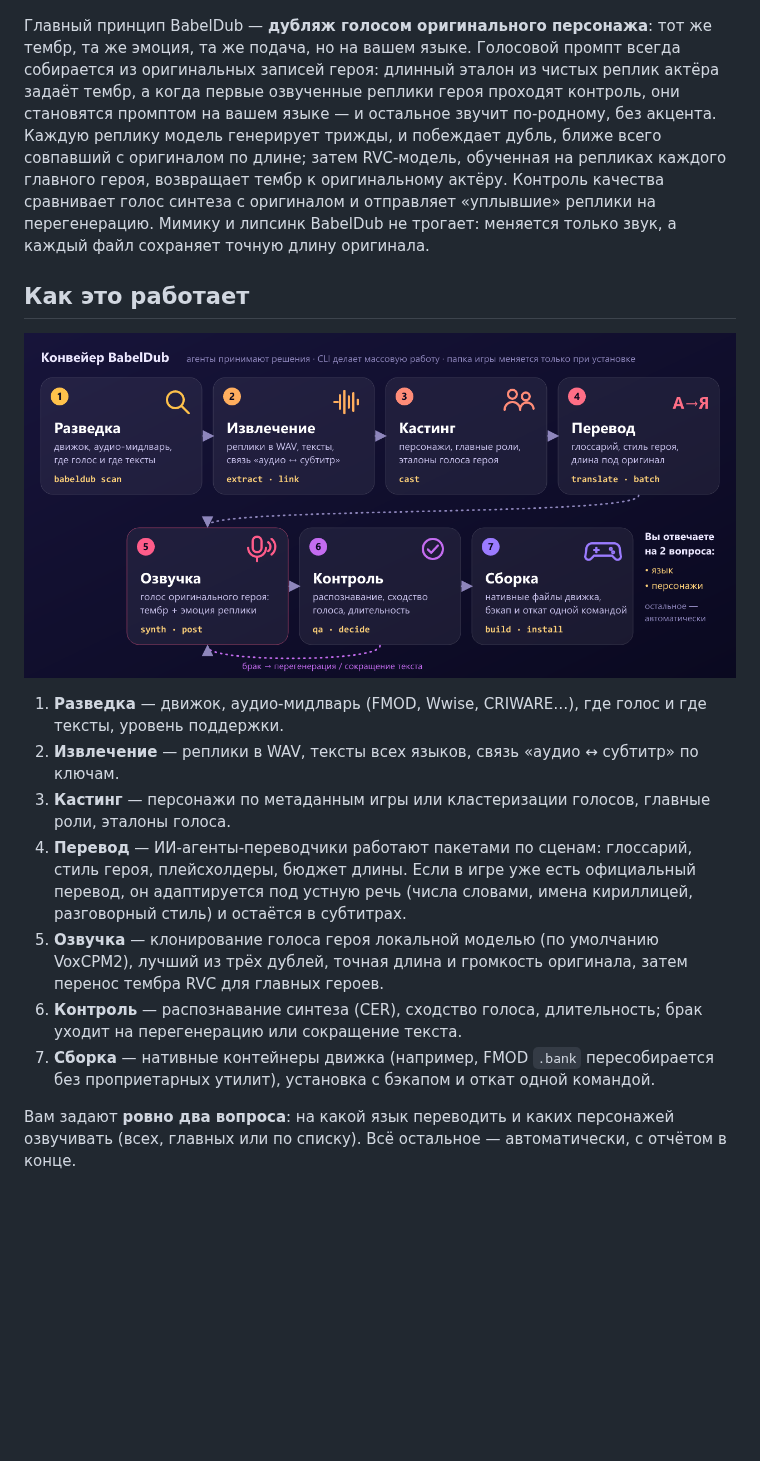
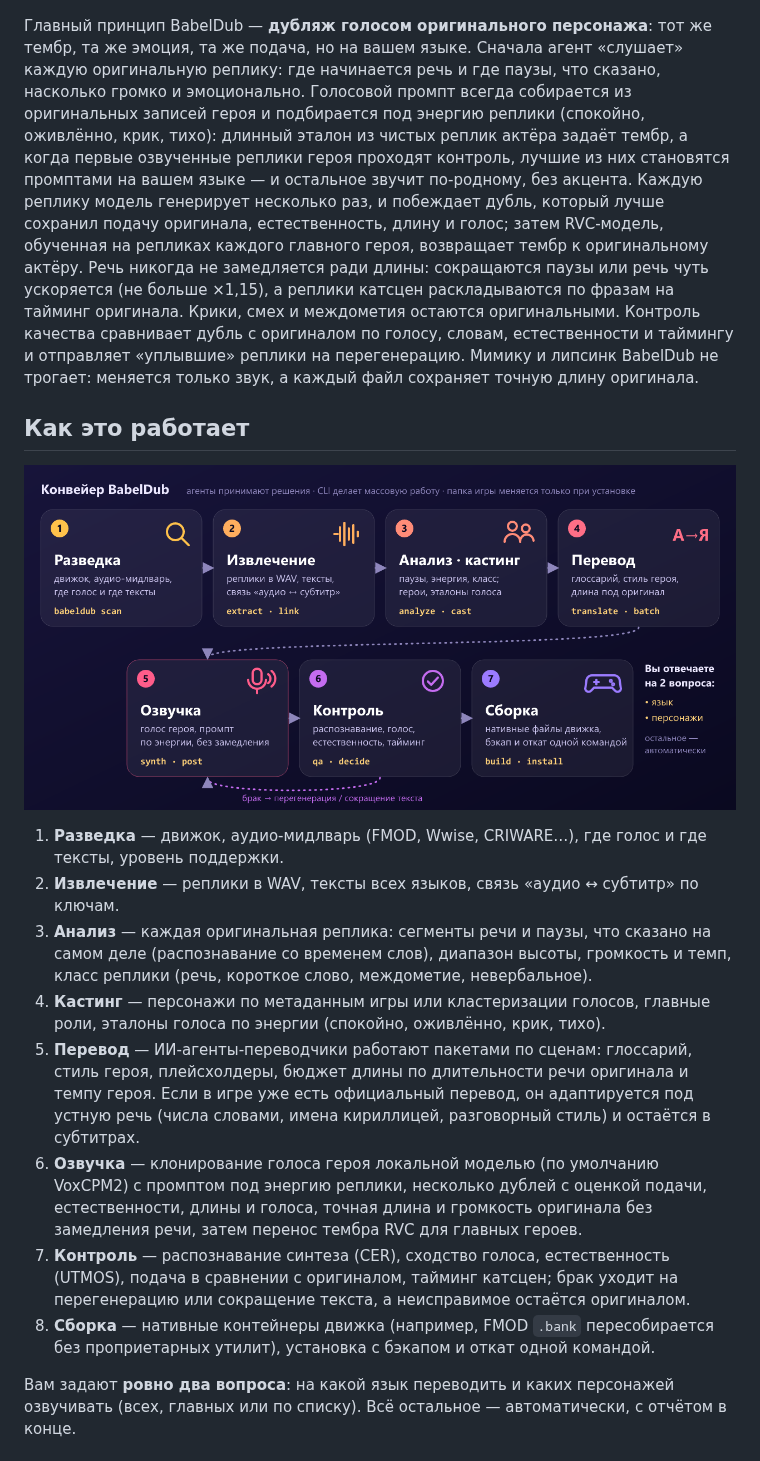
Before and after one commit to KROU4/BabelDub, a Markdown page: README.ru.md, the part around one of its changes. Rendered like a GitHub page; pictures changed too: assets/pipeline-ru.png; blank space fills up the shorter version.

```diff
--- a/README.ru.md
+++ b/README.ru.md
@@ -20,7 +20,7 @@
 
 <p align="center"><img src="assets/voice-ru.png" alt="Дубляж голосом оригинального героя" width="100%"></p>
 
-Главный принцип BabelDub — **дубляж голосом оригинального персонажа**: тот же тембр, та же эмоция, та же подача, но на вашем языке. Голосовой промпт всегда собирается из оригинальных записей героя: длинный эталон из чистых реплик актёра задаёт тембр, а когда первые озвученные реплики героя проходят контроль, они становятся промптом на вашем языке — и остальное звучит по-родному, без акцента. Каждую реплику модель генерирует трижды, и побеждает дубль, ближе всего совпавший с оригиналом по длине; затем RVC-модель, обученная на репликах каждого главного героя, возвращает тембр к оригинальному актёру. Контроль качества сравнивает голос синтеза с оригиналом и отправляет «уплывшие» реплики на перегенерацию. Мимику и липсинк BabelDub не трогает: меняется только звук, а каждый файл сохраняет точную длину оригинала.
+Главный принцип BabelDub — **дубляж голосом оригинального персонажа**: тот же тембр, та же эмоция, та же подача, но на вашем языке. Сначала агент «слушает» каждую оригинальную реплику: где начинается речь и где паузы, что сказано, насколько громко и эмоционально. Голосовой промпт всегда собирается из оригинальных записей героя и подбирается под энергию реплики (спокойно, оживлённо, крик, тихо): длинный эталон из чистых реплик актёра задаёт тембр, а когда первые озвученные реплики героя проходят контроль, лучшие из них становятся промптами на вашем языке — и остальное звучит по-родному, без акцента. Каждую реплику модель генерирует несколько раз, и побеждает дубль, который лучше сохранил подачу оригинала, естественность, длину и голос; затем RVC-модель, обученная на репликах каждого главного героя, возвращает тембр к оригинальному актёру. Речь никогда не замедляется ради длины: сокращаются паузы или речь чуть ускоряется (не больше ×1,15), а реплики катсцен раскладываются по фразам на тайминг оригинала. Крики, смех и междометия остаются оригинальными. Контроль качества сравнивает дубль с оригиналом по голосу, словам, естественности и таймингу и отправляет «уплывшие» реплики на перегенерацию. Мимику и липсинк BabelDub не трогает: меняется только звук, а каждый файл сохраняет точную длину оригинала.
 
 ## Как это работает
 
@@ -28,11 +28,12 @@
 
 1. **Разведка** — движок, аудио-мидлварь (FMOD, Wwise, CRIWARE…), где голос и где тексты, уровень поддержки.
 2. **Извлечение** — реплики в WAV, тексты всех языков, связь «аудио ↔ субтитр» по ключам.
-3. **Кастинг** — персонажи по метаданным игры или кластеризации голосов, главные роли, эталоны голоса.
-4. **Перевод** — ИИ-агенты-переводчики работают пакетами по сценам: глоссарий, стиль героя, плейсхолдеры, бюджет длины. Если в игре уже есть официальный перевод, он адаптируется под устную речь (числа словами, имена кириллицей, разговорный стиль) и остаётся в субтитрах.
-5. **Озвучка** — клонирование голоса героя локальной моделью (по умолчанию VoxCPM2), лучший из трёх дублей, точная длина и громкость оригинала, затем перенос тембра RVC для главных героев.
-6. **Контроль** — распознавание синтеза (CER), сходство голоса, длительность; брак уходит на перегенерацию или сокращение текста.
-7. **Сборка** — нативные контейнеры движка (например, FMOD `.bank` пересобирается без проприетарных утилит), установка с бэкапом и откат одной командой.
+3. **Анализ** — каждая оригинальная реплика: сегменты речи и паузы, что сказано на самом деле (распознавание со временем слов), диапазон высоты, громкость и темп, класс реплики (речь, короткое слово, междометие, невербальное).
+4. **Кастинг** — персонажи по метаданным игры или кластеризации голосов, главные роли, эталоны голоса по энергии (спокойно, оживлённо, крик, тихо).
+5. **Перевод** — ИИ-агенты-переводчики работают пакетами по сценам: глоссарий, стиль героя, плейсхолдеры, бюджет длины по длительности речи оригинала и темпу героя. Если в игре уже есть официальный перевод, он адаптируется под устную речь (числа словами, имена кириллицей, разговорный стиль) и остаётся в субтитрах.
+6. **Озвучка** — клонирование голоса героя локальной моделью (по умолчанию VoxCPM2) с промптом под энергию реплики, несколько дублей с оценкой подачи, естественности, длины и голоса, точная длина и громкость оригинала без замедления речи, затем перенос тембра RVC для главных героев.
+7. **Контроль** — распознавание синтеза (CER), сходство голоса, естественность (UTMOS), подача в сравнении с оригиналом, тайминг катсцен; брак уходит на перегенерацию или сокращение текста, а неисправимое остаётся оригиналом.
+8. **Сборка** — нативные контейнеры движка (например, FMOD `.bank` пересобирается без проприетарных утилит), установка с бэкапом и откат одной командой.
 
 Вам задают **ровно два вопроса**: на какой язык переводить и каких персонажей озвучивать (всех, главных или по списку). Всё остальное — автоматически, с отчётом в конце.
 
```
Also changed, not shown: other parts of README.ru.md (+5 -2 lines), AGENTS.md (+1 -1 lines), README.md (+12 -8 lines), assets/pipeline.png, 3 other files.
